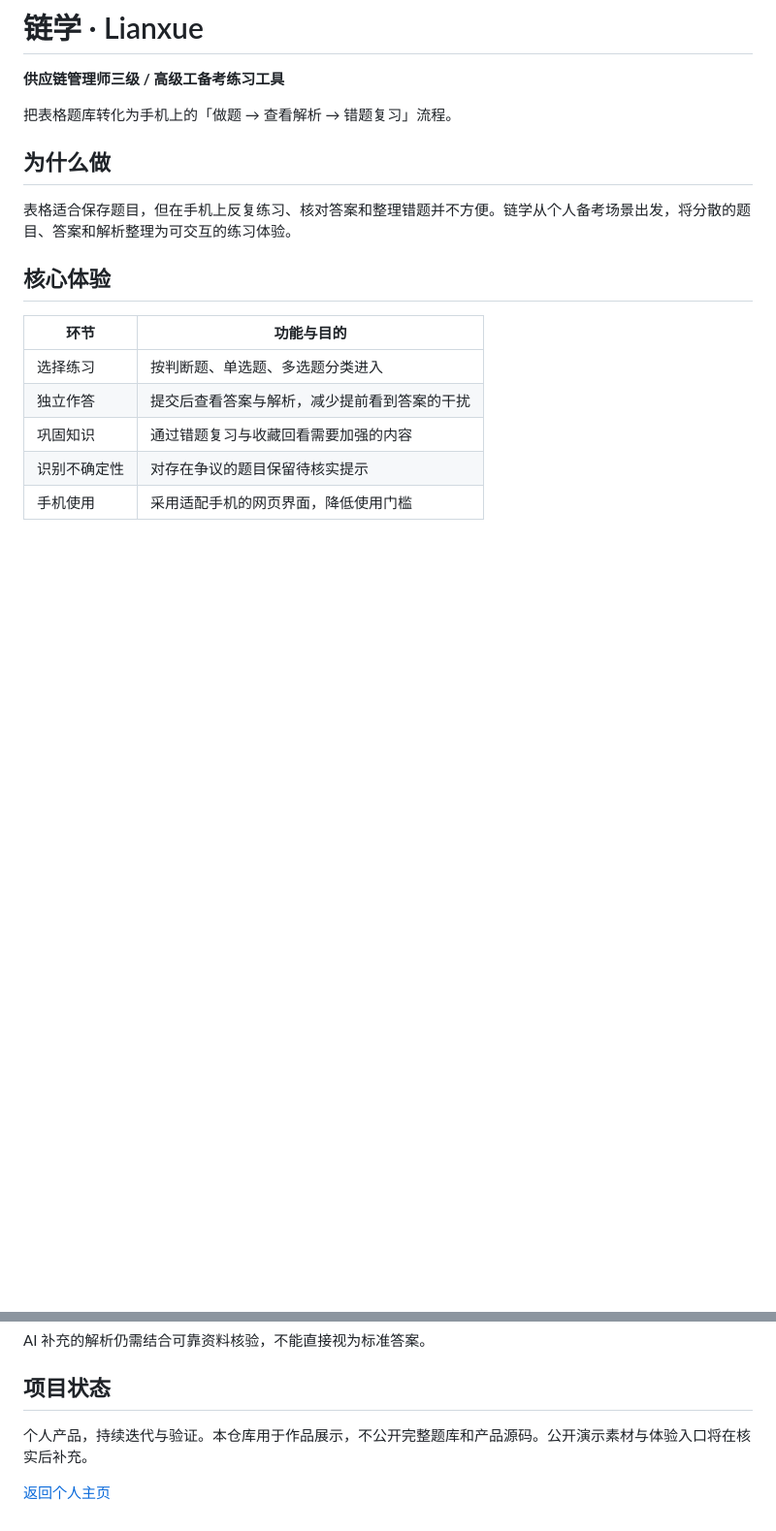
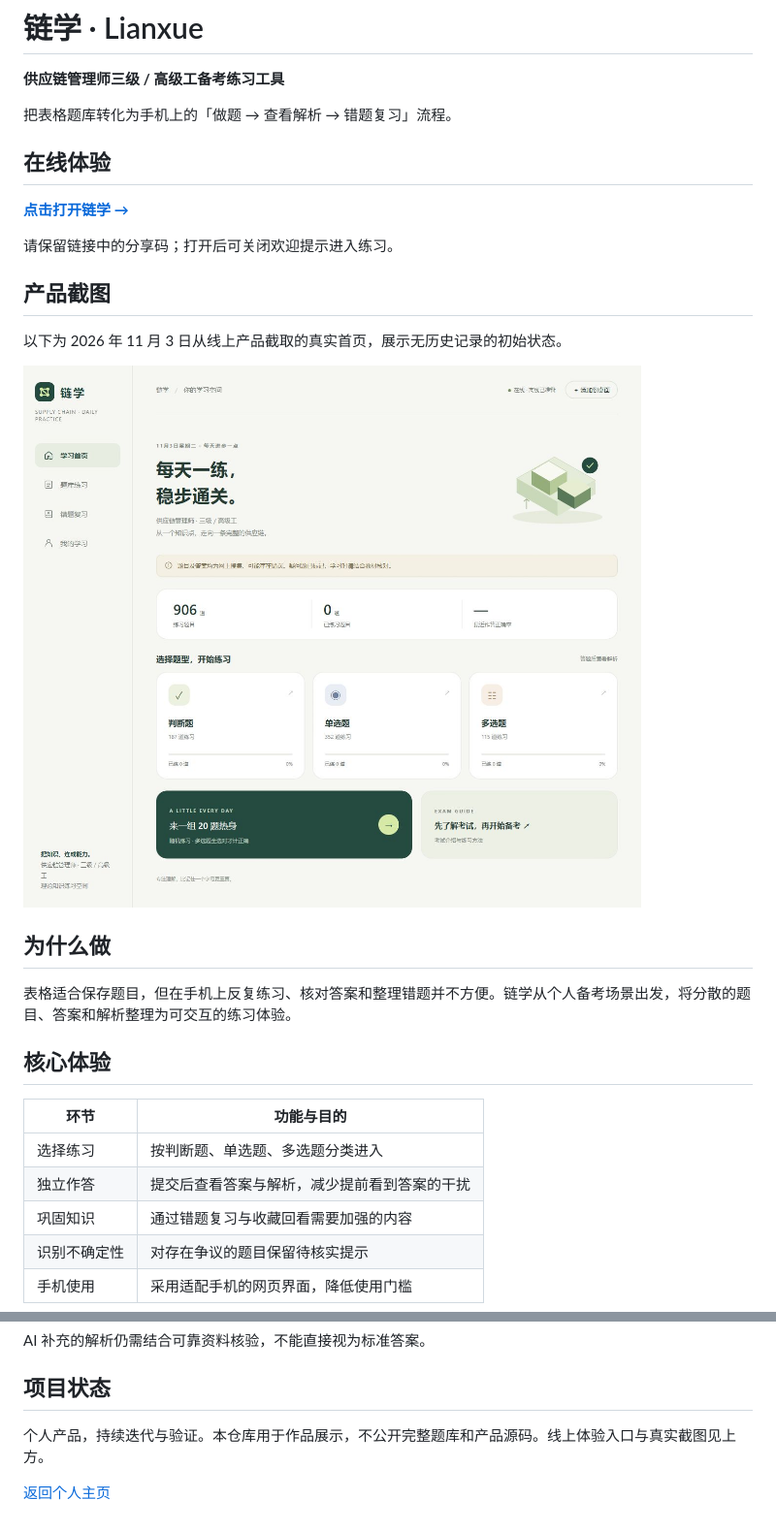
Before and after one commit to lenecomeback-cmd/lianxue, a Markdown page: README.md, 2 parts joined by grey strips. Shown at 97% size. Drawn GitHub-style; pictures changed too: lianxue-home.jpg (added); blank space fills up the shorter version.

Commit message:
Add live demo and authentic screenshot

```diff
--- a/README.md
+++ b/README.md
@@ -3,6 +3,18 @@
 **供应链管理师三级 / 高级工备考练习工具**
 
 把表格题库转化为手机上的「做题 → 查看解析 → 错题复习」流程。
+
+## 在线体验
+
+**[点击打开链学 →](https://lianxue.app.workbuddy.host/?sharecode=BTVZBKNRPV)**
+
+请保留链接中的分享码；打开后可关闭欢迎提示进入练习。
+
+## 产品截图
+
+以下为 2026 年 11 月 3 日从线上产品截取的真实首页，展示无历史记录的初始状态。
+
+![链学线上首页](./lianxue-home.jpg)
 
 ## 为什么做
 
@@ -33,6 +45,6 @@ AI 补充的解析仍需结合可靠资料核验，不能直接视为标准答
 
 ## 项目状态
 
-个人产品，持续迭代与验证。本仓库用于作品展示，不公开完整题库和产品源码。公开演示素材与体验入口将在核实后补充。
+个人产品，持续迭代与验证。本仓库用于作品展示，不公开完整题库和产品源码。线上体验入口与真实截图见上方。
 
 [返回个人主页](https://github.com/lenecomeback-cmd)
```
